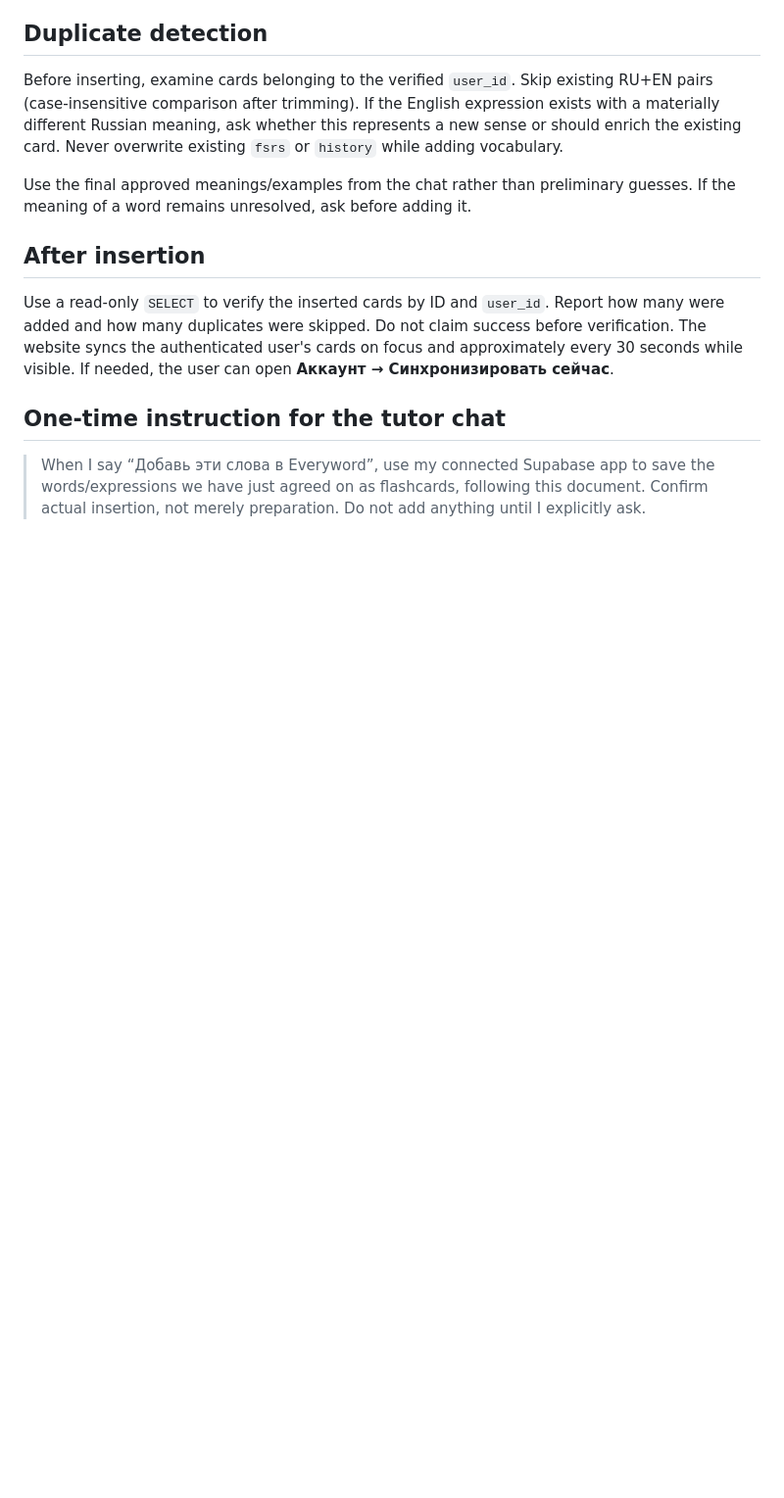
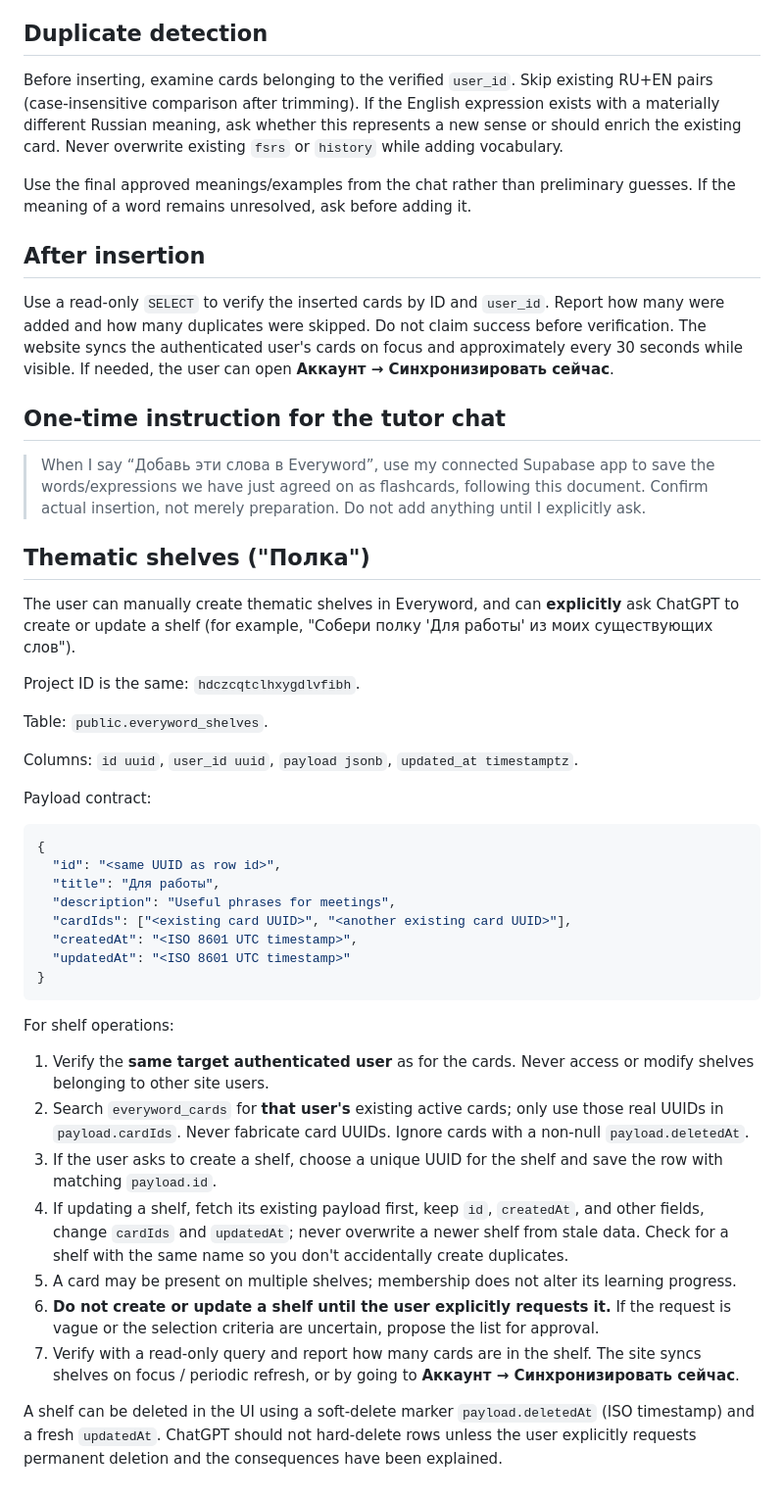
Before and after one commit to mirzyanova/everyword, a Markdown page: CHATGPT_IMPORT.md, the part around the change. Shown at 98% size. GitHub-like rendering; blank space fills up the shorter version.

Commit message:
Teach ChatGPT tutors to create user-owned themed shelves from existing cards

````diff
--- a/CHATGPT_IMPORT.md
+++ b/CHATGPT_IMPORT.md
@@ -52,3 +52,36 @@ Use a read-only `SELECT` to verify the inserted cards by ID and `user_id`. Repor
 ## One-time instruction for the tutor chat
 
 > When I say “Добавь эти слова в Everyword”, use my connected Supabase app to save the words/expressions we have just agreed on as flashcards, following this document. Confirm actual insertion, not merely preparation. Do not add anything until I explicitly ask.
+
+## Thematic shelves ("Полка")
+
+The user can manually create thematic shelves in Everyword, and can **explicitly** ask ChatGPT to create or update a shelf (for example, "Собери полку 'Для работы' из моих существующих слов").
+
+Project ID is the same: `hdczcqtclhxygdlvfibh`.
+
+Table: `public.everyword_shelves`.
+
+Columns: `id uuid`, `user_id uuid`, `payload jsonb`, `updated_at timestamptz`.
+
+Payload contract:
+```json
+{
+  "id": "<same UUID as row id>",
+  "title": "Для работы",
+  "description": "Useful phrases for meetings",
+  "cardIds": ["<existing card UUID>", "<another existing card UUID>"],
+  "createdAt": "<ISO 8601 UTC timestamp>",
+  "updatedAt": "<ISO 8601 UTC timestamp>"
+}
+```
+
+For shelf operations:
+1. Verify the **same target authenticated user** as for the cards. Never access or modify shelves belonging to other site users.
+2. Search `everyword_cards` for **that user's** existing active cards; only use those real UUIDs in `payload.cardIds`. Never fabricate card UUIDs. Ignore cards with a non-null `payload.deletedAt`.
+3. If the user asks to create a shelf, choose a unique UUID for the shelf and save the row with matching `payload.id`.
+4. If updating a shelf, fetch its existing payload first, keep `id`, `createdAt`, and other fields, change `cardIds` and `updatedAt`; never overwrite a newer shelf from stale data. Check for a shelf with the same name so you don't accidentally create duplicates.
+5. A card may be present on multiple shelves; membership does not alter its learning progress.
+6. **Do not create or update a shelf until the user explicitly requests it.** If the request is vague or the selection criteria are uncertain, propose the list for approval.
+7. Verify with a read-only query and report how many cards are in the shelf. The site syncs shelves on focus / periodic refresh, or by going to **Аккаунт → Синхронизировать сейчас**.
+
+A shelf can be deleted in the UI using a soft-delete marker `payload.deletedAt` (ISO timestamp) and a fresh `updatedAt`. ChatGPT should not hard-delete rows unless the user explicitly requests permanent deletion and the consequences have been explained.
````
